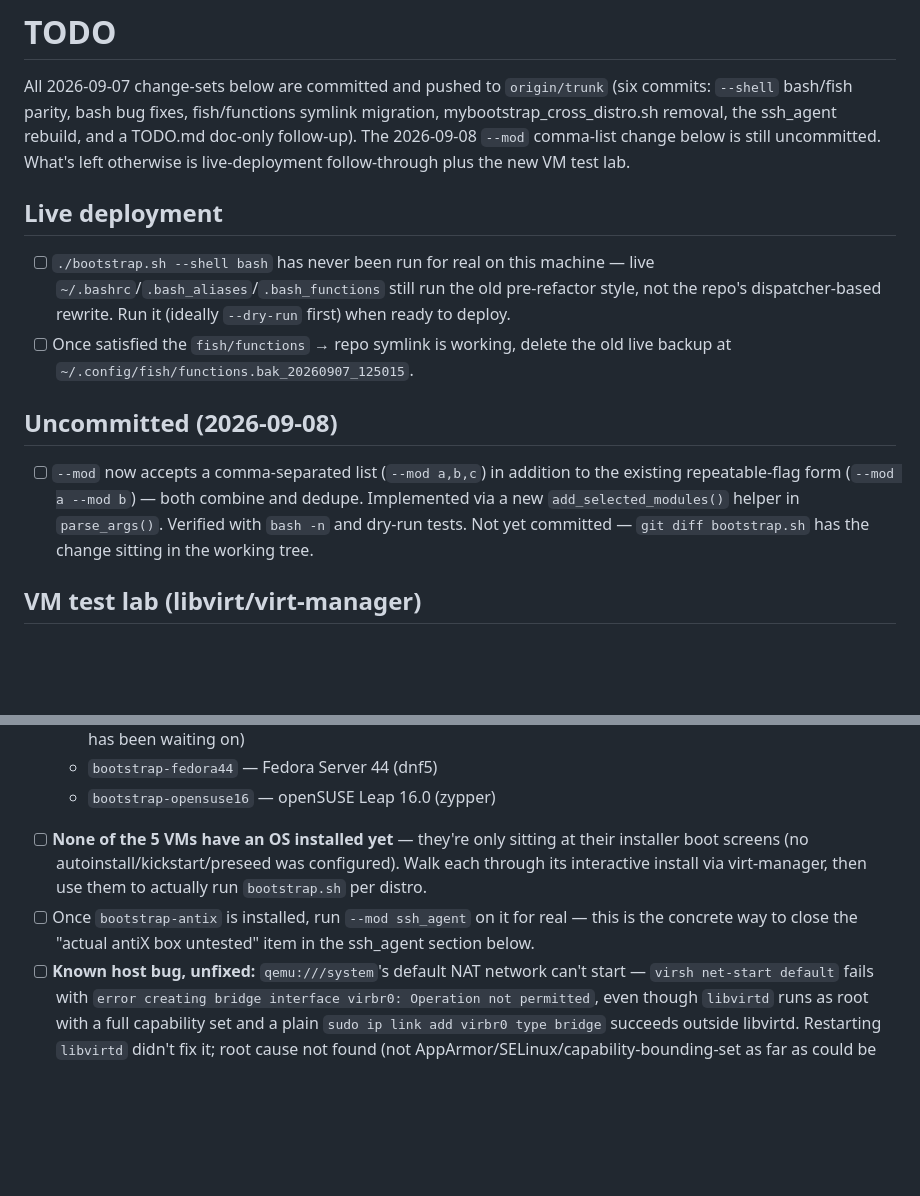
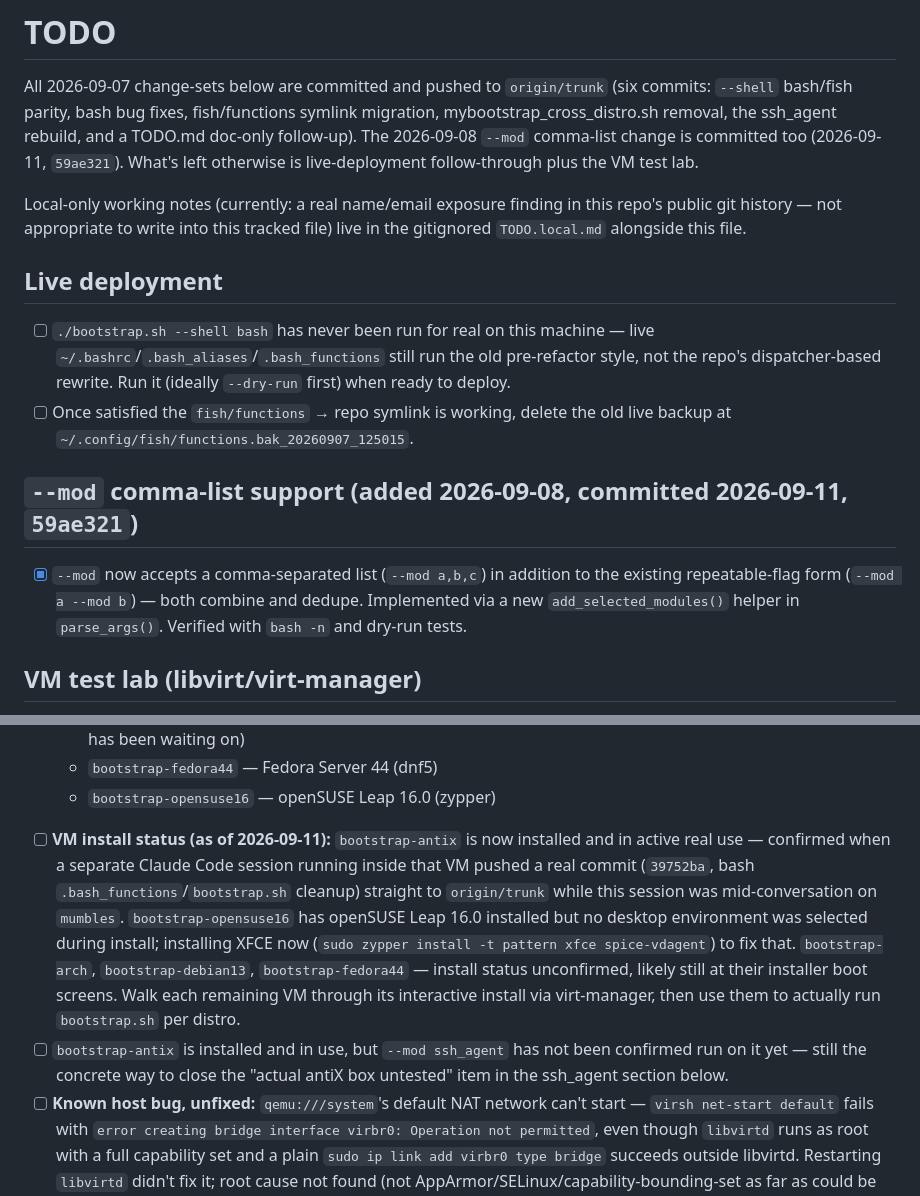
Before and after one commit to jspractice-1480122229/didactic-waddle, a Markdown page: TODO.md, 2 parts joined by grey strips. GitHub-like rendering; blank space fills up the shorter version.

Commit message:
docs: TODO.md — mark --mod comma-list done, update VM install status
The --mod comma-list item still said "uncommitted" despite shipping in
59ae321. Also records current VM state: bootstrap-antix installed and in
real use, bootstrap-opensuse16 installed but missing a DE, and points to
the new gitignored TODO.local.md for local-only notes.

Co-Authored-By: Claude Sonnet 5 <noreply@anthropic.com>
Claude-Session: https://claude.ai/code/session_01P45Q1fdKy5ZVit2hhnU4es

```diff
--- a/TODO.md
+++ b/TODO.md
@@ -4,8 +4,12 @@ All 2026-09-07 change-sets below are committed and pushed to `origin/trunk`
 (six commits: `--shell` bash/fish parity, bash bug fixes, fish/functions
 symlink migration, mybootstrap_cross_distro.sh removal, the ssh_agent
 rebuild, and a TODO.md doc-only follow-up). The 2026-09-08 `--mod`
-comma-list change below is still uncommitted. What's left otherwise is
-live-deployment follow-through plus the new VM test lab.
+comma-list change is committed too (2026-09-11, `59ae321`). What's left
+otherwise is live-deployment follow-through plus the VM test lab.
+
+Local-only working notes (currently: a real name/email exposure finding in
+this repo's public git history — not appropriate to write into this
+tracked file) live in the gitignored `TODO.local.md` alongside this file.
 
 ## Live deployment
 
@@ -16,14 +20,12 @@ live-deployment follow-through plus the new VM test lab.
 - [ ] Once satisfied the `fish/functions` → repo symlink is working, delete
       the old live backup at `~/.config/fish/functions.bak_20260907_125015`.
 
-## Uncommitted (2026-09-08)
+## `--mod` comma-list support (added 2026-09-08, committed 2026-09-11, `59ae321`)
 
-- [ ] `--mod` now accepts a comma-separated list (`--mod a,b,c`) in addition
+- [x] `--mod` now accepts a comma-separated list (`--mod a,b,c`) in addition
       to the existing repeatable-flag form (`--mod a --mod b`) — both combine
       and dedupe. Implemented via a new `add_selected_modules()` helper in
-      `parse_args()`. Verified with `bash -n` and dry-run tests. Not yet
-      committed — `git diff bootstrap.sh` has the change sitting in the
-      working tree.
+      `parse_args()`. Verified with `bash -n` and dry-run tests.
 
 ## VM test lab (libvirt/virt-manager)
 
@@ -44,13 +46,21 @@ of only ever running against this one CachyOS/pacman machine.
     "actual antiX box" the ssh_agent section below has been waiting on)
   - `bootstrap-fedora44` — Fedora Server 44 (dnf5)
   - `bootstrap-opensuse16` — openSUSE Leap 16.0 (zypper)
-- [ ] **None of the 5 VMs have an OS installed yet** — they're only sitting
-      at their installer boot screens (no autoinstall/kickstart/preseed was
-      configured). Walk each through its interactive install via
+- [ ] **VM install status (as of 2026-09-11):** `bootstrap-antix` is now
+      installed and in active real use — confirmed when a separate Claude
+      Code session running inside that VM pushed a real commit (`39752ba`,
+      bash `.bash_functions`/`bootstrap.sh` cleanup) straight to
+      `origin/trunk` while this session was mid-conversation on `mumbles`.
+      `bootstrap-opensuse16` has openSUSE Leap 16.0 installed but no desktop
+      environment was selected during install; installing XFCE now
+      (`sudo zypper install -t pattern xfce spice-vdagent`) to fix that.
+      `bootstrap-arch`, `bootstrap-debian13`, `bootstrap-fedora44` — install
+      status unconfirmed, likely still at their installer boot screens.
+      Walk each remaining VM through its interactive install via
       virt-manager, then use them to actually run `bootstrap.sh` per distro.
-- [ ] Once `bootstrap-antix` is installed, run `--mod ssh_agent` on it for
-      real — this is the concrete way to close the "actual antiX box
-      untested" item in the ssh_agent section below.
+- [ ] `bootstrap-antix` is installed and in use, but `--mod ssh_agent` has
+      not been confirmed run on it yet — still the concrete way to close the
+      "actual antiX box untested" item in the ssh_agent section below.
 - [ ] **Known host bug, unfixed:** `qemu:///system`'s default NAT network
       can't start — `virsh net-start default` fails with
       `error creating bridge interface virbr0: Operation not permitted`,
```
